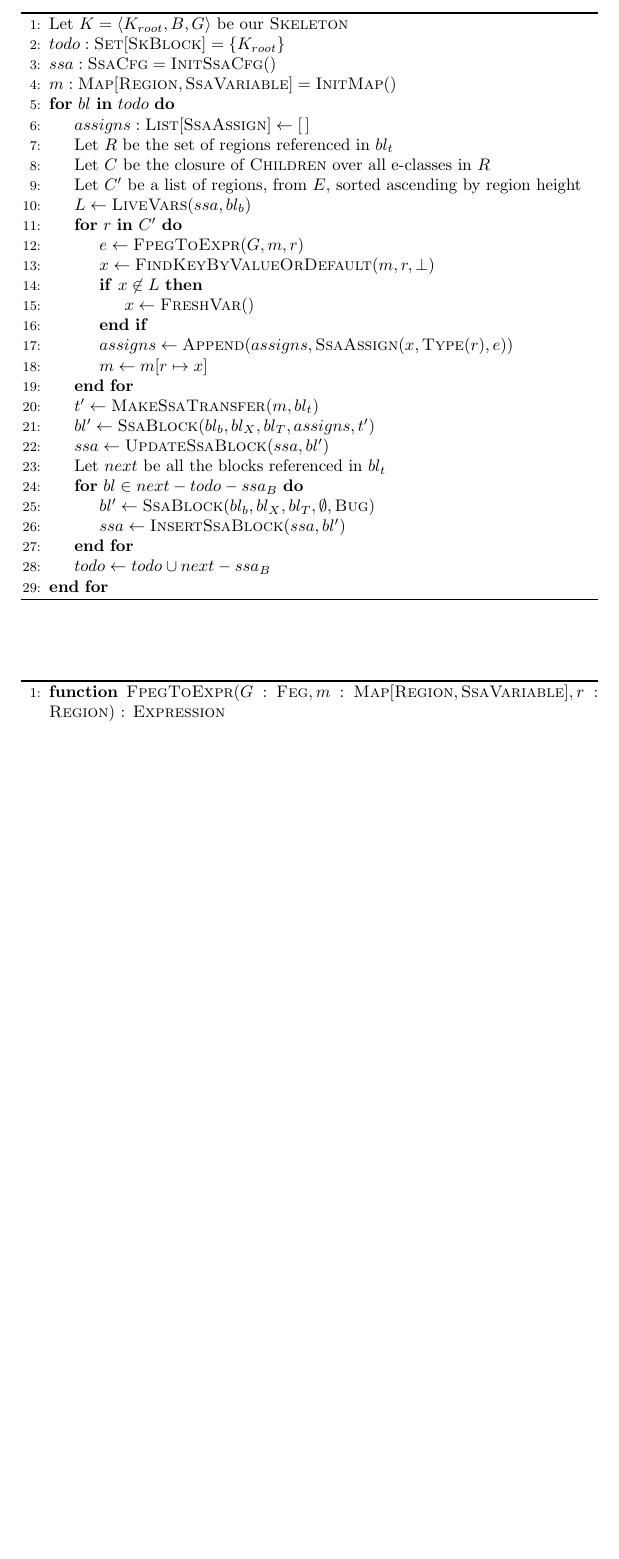
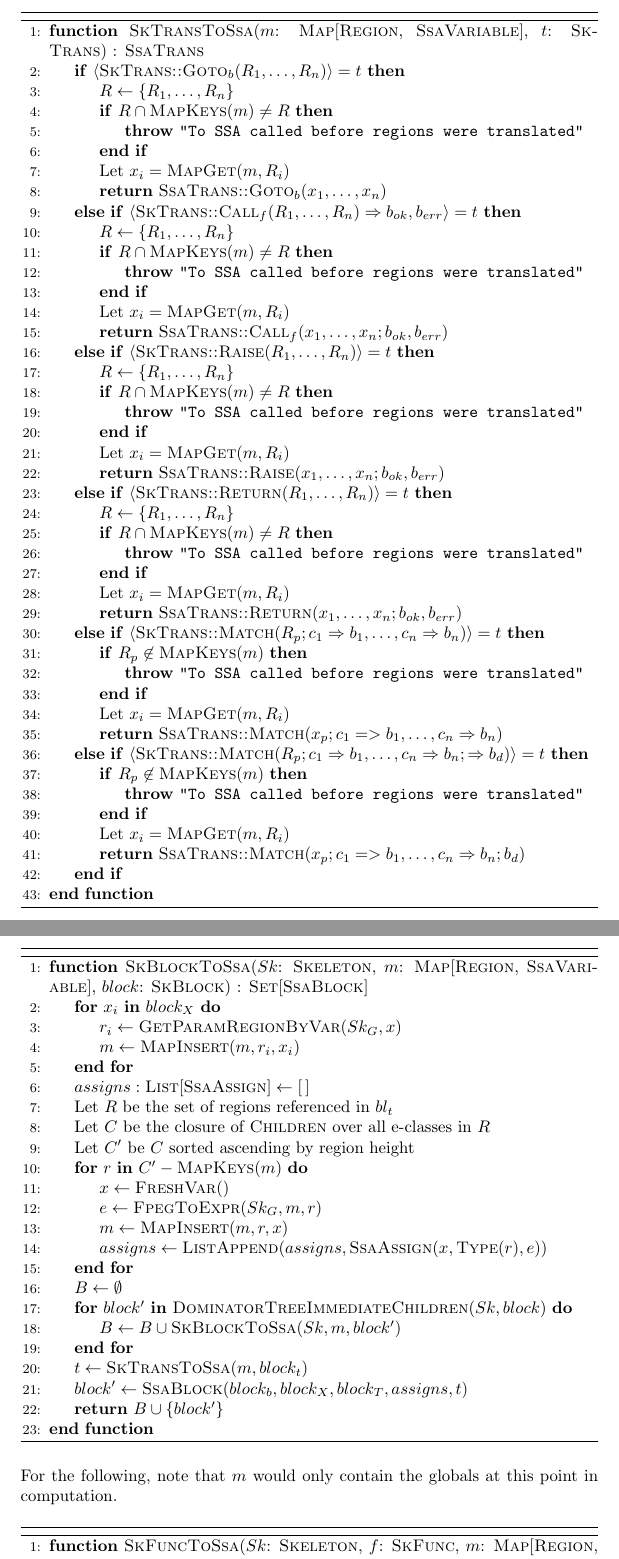
Before and after one commit to jordanaq/MLton-Equality-Saturation-Papers, a LaTeX document (working/cfg_constr_extr.tex): part of page 3 of 3 before the commit and two parts of pages 4 and 5 of 5 after it, the two joined at a grey line, cut at the place of the change, the shorter picture padded with empty space. Compiled offline with pdfLaTeX.

Commit message:
Added a draft for dominator tree based algorithm and added SkTransToSsa

```diff
--- a/working/cfg_constr_extr.tex
+++ b/working/cfg_constr_extr.tex
@@ -97,43 +97,9 @@ After the initial construction step, it would be useful to contract sequential b
 
 \section{Extraction}
 
-\begin{algorithm}
+\begin{algorithm}[H]
 \begin{algorithmic}[1]
-  \State Let $K = \langle K_{root}, B, G\rangle$ be our \tsc{Skeleton}
-  \State $todo : \tsc{Set}[\tsc{SkBlock}] = \{ K_{root} \}$
-  \State $ssa : \tsc{SsaCfg} = \tsc{InitSsaCfg}()$
-  \State $m : \tsc{Map}[\tsc{Region}, \tsc{SsaVariable}] = \tsc{InitMap}()$
-  \For{$bl$ \textbf{in} $todo$}
-    \State $assigns : \tsc{List}[\tsc{SsaAssign}] \gets [\,]$
-    \State Let $R$ be the set of regions referenced in $bl_t$
-    \State Let $C$ be the closure of $\tsc{Children}$ over all e-classes in $R$
-    \State Let $C'$ be a list of regions, from $E$, sorted ascending by region height
-    \State $L \gets \tsc{LiveVars}(ssa, bl_b)$
-    \For{$r$ \textbf{in} $C'$}
-      \State $e \gets \tsc{FpegToExpr}(G, m, r)$
-      \State $x \gets \tsc{FindKeyByValueOrDefault}(m, r, \bot)$
-      \If{$x \not \in L$}
-        \State $x \gets \tsc{FreshVar}()$
-      \EndIf
-      \State $assigns \gets \tsc{Append}(assigns, \tsc{SsaAssign}(x, \tsc{Type}(r), e))$
-      \State $m \gets m[r \mapsto x]$
-    \EndFor
-    \State $t' \gets \tsc{MakeSsaTransfer}(m, bl_t)$
-    \State $bl' \gets \tsc{SsaBlock}(bl_b, bl_X, bl_T, assigns, t')$
-    \State $ssa \gets \tsc{UpdateSsaBlock}(ssa, bl')$
-    \State Let $next$ be all the blocks referenced in $bl_t$
-    \For{$bl \in next - todo - ssa_B$}
-      \State $bl' \gets \tsc{SsaBlock}(bl_b, bl_X, bl_T, \emptyset, \tsc{Bug})$
-      \State $ssa \gets \tsc{InsertSsaBlock}(ssa, bl')$
-    \EndFor
-    \State $todo \gets todo \cup next - ssa_B$
-  \EndFor
-\end{algorithmic}
-\end{algorithm}
-
-\begin{algorithm}
-\begin{algorithmic}[1]
-  \Function{$\tsc{FpegToExpr}$}{$G: \tsc{Feg}, m: \tsc{Map}[\tsc{Region}, \tsc{SsaVariable}], r: \tsc{Region}$} : \tsc{Expression}
+  \Function{$\tsc{FpegToExpr}$}{$G$: \tsc{Feg}, $m$: \tsc{Map}[\tsc{Region}, \tsc{SsaVariable}], $r$: \tsc{Region}} : \tsc{Expression}
     \If{$r$ \textbf{in} $m_{keys}$}
       \Return $m.\tsc{Get}(r)$
     \Else
@@ -145,3 +111,85 @@ After the initial construction step, it would be useful to contract sequential b
 \end{algorithmic}
 \end{algorithm}
 
+\begin{algorithm}[H]
+\begin{algorithmic}[1]
+  \Function{$\tsc{SkTransToSsa}$}{$m$: \tsc{Map}[\tsc{Region}, \tsc{SsaVariable}], $t$: \tsc{SkTrans}} : \tsc{SsaTrans}
+    \If{$\langle\tsc{SkTrans::Goto}_b (R_1, \dots, R_n)\rangle = t$}
+      \State $R \gets \{R_1, \dots, R_n\}$
+      \If{$R \cap \tsc{MapKeys}(m) \not = R$}
+        \State \textbf{throw} \verb|"To SSA called before regions were translated"|
+      \EndIf
+      \State Let $x_i = \tsc{MapGet}(m, R_i)$
+      \State \Return $\tsc{SsaTrans::Goto}_b (x_1, \dots, x_n)$
+    \ElsIf{$\langle\tsc{SkTrans::Call}_f(R_1, \dots, R_n) \Rightarrow b_{ok}, b_{err}\rangle = t $}
+      \State $R \gets \{R_1, \dots, R_n\}$
+      \If{$R \cap \tsc{MapKeys}(m) \not = R$}
+        \State \textbf{throw} \verb|"To SSA called before regions were translated"|
+      \EndIf
+      \State Let $x_i = \tsc{MapGet}(m, R_i)$
+      \State \Return $\tsc{SsaTrans::Call}_f (x_1, \dots, x_n; b_{ok}, b_{err})$
+    \ElsIf{$\langle\tsc{SkTrans::Raise} (R_1, \dots, R_n) \rangle = t$}
+      \State $R \gets \{R_1, \dots, R_n\}$
+      \If{$R \cap \tsc{MapKeys}(m) \not = R$}
+        \State \textbf{throw} \verb|"To SSA called before regions were translated"|
+      \EndIf
+      \State Let $x_i = \tsc{MapGet}(m, R_i)$
+      \State \Return $\tsc{SsaTrans::Raise} (x_1, \dots, x_n; b_{ok}, b_{err})$
+    \ElsIf{$\langle\tsc{SkTrans::Return} (R_1, \dots, R_n) \rangle = t$}
+      \State $R \gets \{R_1, \dots, R_n\}$
+      \If{$R \cap \tsc{MapKeys}(m) \not = R$}
+        \State \textbf{throw} \verb|"To SSA called before regions were translated"|
+      \EndIf
+      \State Let $x_i = \tsc{MapGet}(m, R_i)$
+      \State \Return $\tsc{SsaTrans::Return} (x_1, \dots, x_n; b_{ok}, b_{err})$
+    \ElsIf{$\langle\tsc{SkTrans::Match} (R_p; c_1 \Rightarrow b_1, \dots, c_n \Rightarrow b_n) \rangle = t$}
+      \If{$R_p \not \in \tsc{MapKeys}(m)$}
+        \State \textbf{throw} \verb|"To SSA called before regions were translated"|
+      \EndIf
+      \State Let $x_i = \tsc{MapGet}(m, R_i)$
+      \State \Return $\tsc{SsaTrans::Match} (x_p; c_1 => b_1, \dots, c_n \Rightarrow b_n)$
+    \ElsIf{$\langle\tsc{SkTrans::Match} (R_p; c_1 \Rightarrow b_1, \dots, c_n \Rightarrow b_n; \Rightarrow b_d) \rangle = t$}
+      \If{$R_p \not \in \tsc{MapKeys}(m)$}
+        \State \textbf{throw} \verb|"To SSA called before regions were translated"|
+      \EndIf
+      \State Let $x_i = \tsc{MapGet}(m, R_i)$
+      \State \Return $\tsc{SsaTrans::Match} (x_p; c_1 => b_1, \dots, c_n \Rightarrow b_n; b_d)$
+    \EndIf
+  \EndFunction
+\end{algorithmic}
+\end{algorithm}
+
+\begin{algorithm}[H]
+\begin{algorithmic}[1]
+  \Function{$\tsc{SkBlockToSsa}$}{$Sk$: \tsc{Skeleton}, $m$: \tsc{Map}[\tsc{Region}, \tsc{SsaVariable}], $block$: \tsc{SkBlock}} : \tsc{Set}[\tsc{SsaBlock}]
+    \For{$x_i$ \textbf{in} $block_X$}
+      \State $r_i \gets \tsc{GetParamRegionByVar}(Sk_G, x)$
+      \State $m \gets \tsc{MapInsert}(m, r_i, x_i)$
+    \EndFor
+    \State $assigns : \tsc{List}[\tsc{SsaAssign}] \gets [\,]$
+    \State Let $R$ be the set of regions referenced in $bl_t$
+    \State Let $C$ be the closure of $\tsc{Children}$ over all e-classes in $R$
+    \State Let $C'$ be $C$ sorted ascending by region height
+    \For{$r$ \textbf{in} $C' - \tsc{MapKeys}(m)$}
+      \State $x \gets \tsc{FreshVar}()$
+      \State $e \gets \tsc{FpegToExpr}(Sk_G, m, r)$
+      \State $m \gets \tsc{MapInsert}(m, r, x)$
+      \State $assigns \gets \tsc{ListAppend}(assigns, \tsc{SsaAssign}(x, \tsc{Type}(r), e))$
+    \EndFor
+    \State $B \gets \emptyset$
+    \For{$block'$ \textbf{in} $\tsc{DominatorTreeImmediateChildren}(Sk, block)$}
+      \State $B \gets B \cup \tsc{SkBlockToSsa}(Sk, m, block')$
+    \EndFor
+    \State $t \gets \tsc{SkTransToSsa}(m, block_t)$
+    \State $block' \gets \tsc{SsaBlock}(block_b, block_X, block_T, assigns, t)$
+    \State \Return{$B \cup \{ block' \}$}
+  \EndFunction
+\end{algorithmic}
+\end{algorithm}
+
+For the following, note that $m$ would only contain the globals at this point in computation.
+
+\begin{algorithm}[H]
+\begin{algorithmic}[1]
+  \Function{$\tsc{SkFuncToSsa}$}{$Sk$: \tsc{Skeleton}, $f$: \tsc{SkFunc}, $m$: \tsc{Map}[\tsc{Region}, \tsc{SsaVariable}]} : \tsc{SsaFunc}
+    \For{$x_i$ \textbf{in} $f_X$}
```
Also changed, not shown: working/cfg_constr_extr.pdf, working/cfg_constr_extr.tex (9 more changed lines).
